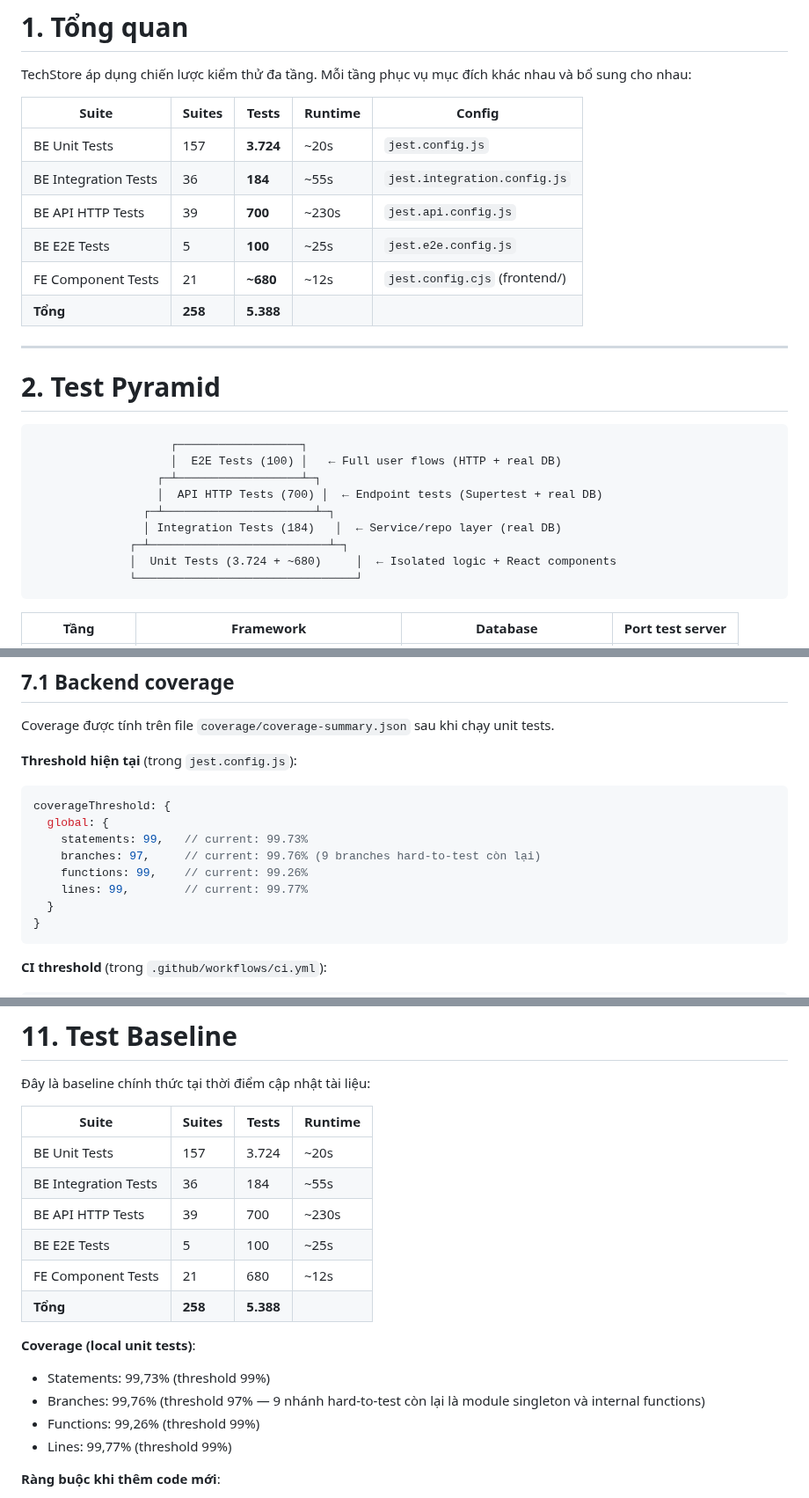
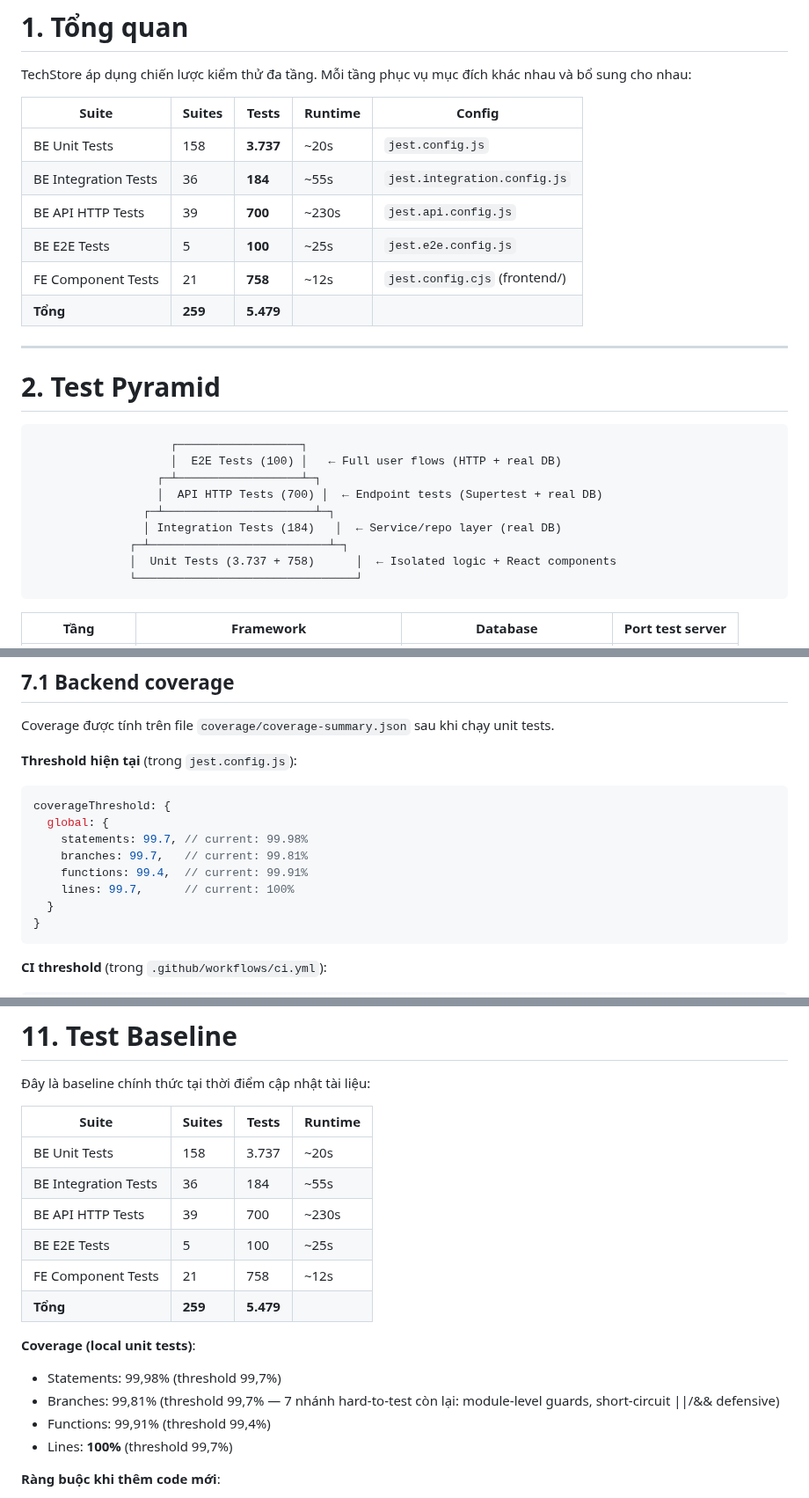
Before and after one commit to MinhThang1009/E-commerce-website, a Markdown page: TESTING_STRATEGY.md, 3 parts joined by grey strips. Shown at 88% size. GitHub-like rendering.

````diff
--- a/TESTING_STRATEGY.md
+++ b/TESTING_STRATEGY.md
@@ -34,12 +34,12 @@ TechStore áp dụng chiến lược kiểm thử đa tầng. Mỗi tầng phụ
 
 | Suite | Suites | Tests | Runtime | Config |
 |---|---|---|---|---|
-| BE Unit Tests | 157 | **3.724** | ~20s | `jest.config.js` |
+| BE Unit Tests | 158 | **3.737** | ~20s | `jest.config.js` |
 | BE Integration Tests | 36 | **184** | ~55s | `jest.integration.config.js` |
 | BE API HTTP Tests | 39 | **700** | ~230s | `jest.api.config.js` |
 | BE E2E Tests | 5 | **100** | ~25s | `jest.e2e.config.js` |
-| FE Component Tests | 21 | **~680** | ~12s | `jest.config.cjs` (frontend/) |
-| **Tổng** | **258** | **5.388** | | |
+| FE Component Tests | 21 | **758** | ~12s | `jest.config.cjs` (frontend/) |
+| **Tổng** | **259** | **5.479** | | |
 
 ---
 
@@ -53,7 +53,7 @@ TechStore áp dụng chiến lược kiểm thử đa tầng. Mỗi tầng phụ
                 ┌─┴──────────────────────┴─┐
                 │ Integration Tests (184)   │  ← Service/repo layer (real DB)
               ┌─┴──────────────────────────┴─┐
-              │  Unit Tests (3.724 + ~680)     │  ← Isolated logic + React components
+              │  Unit Tests (3.737 + 758)      │  ← Isolated logic + React components
               └────────────────────────────────┘
 ```
 
@@ -231,10 +231,10 @@ Coverage được tính trên file `coverage/coverage-summary.json` sau khi ch
 ```javascript
 coverageThreshold: {
   global: {
-    statements: 99,   // current: 99.73%
-    branches: 97,     // current: 99.76% (9 branches hard-to-test còn lại)
-    functions: 99,    // current: 99.26%
-    lines: 99,        // current: 99.77%
+    statements: 99.7, // current: 99.98%
+    branches: 99.7,   // current: 99.81%
+    functions: 99.4,  // current: 99.91%
+    lines: 99.7,      // current: 100%
   }
 }
 ```
@@ -424,18 +424,18 @@ npm run build
 
 | Suite | Suites | Tests | Runtime |
 |---|---|---|---|
-| BE Unit Tests | 157 | 3.724 | ~20s |
+| BE Unit Tests | 158 | 3.737 | ~20s |
 | BE Integration Tests | 36 | 184 | ~55s |
 | BE API HTTP Tests | 39 | 700 | ~230s |
 | BE E2E Tests | 5 | 100 | ~25s |
-| FE Component Tests | 21 | 680 | ~12s |
-| **Tổng** | **258** | **5.388** | |
+| FE Component Tests | 21 | 758 | ~12s |
+| **Tổng** | **259** | **5.479** | |
 
 **Coverage (local unit tests)**:
-- Statements: 99,73% (threshold 99%)
-- Branches: 99,76% (threshold 97% — 9 nhánh hard-to-test còn lại là module singleton và internal functions)
-- Functions: 99,26% (threshold 99%)
-- Lines: 99,77% (threshold 99%)
+- Statements: 99,98% (threshold 99,7%)
+- Branches: 99,81% (threshold 99,7% — 7 nhánh hard-to-test còn lại: module-level guards, short-circuit ||/&& defensive)
+- Functions: 99,91% (threshold 99,4%)
+- Lines: **100%** (threshold 99,7%)
 
 **Ràng buộc khi thêm code mới**:
 - Mọi service method mới → phải có unit test tương ứng
````
Also changed, not shown: other parts of TESTING_STRATEGY.md (+3 -3 lines), CLAUDE.md (+5 -5 lines), README.md (+5 -5 lines).
